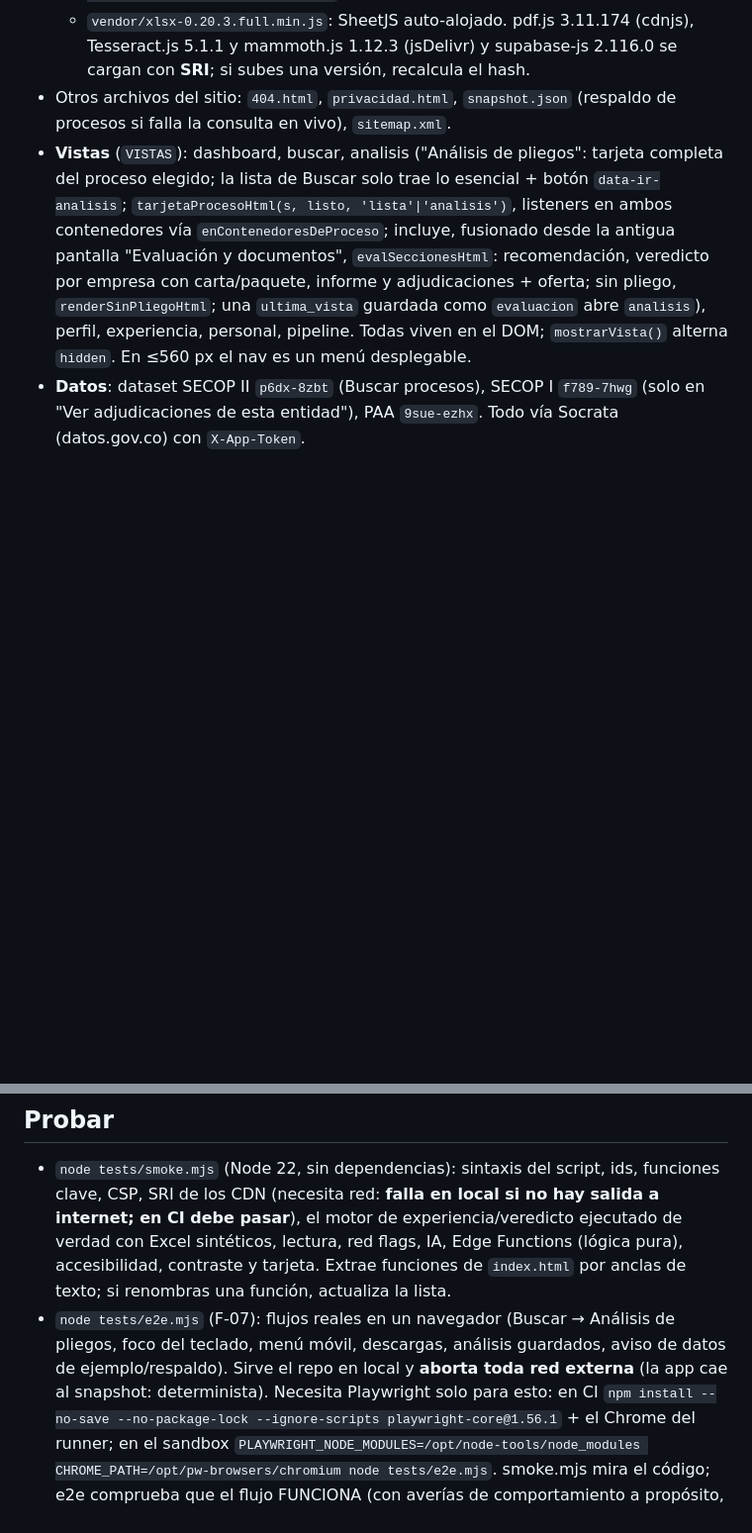
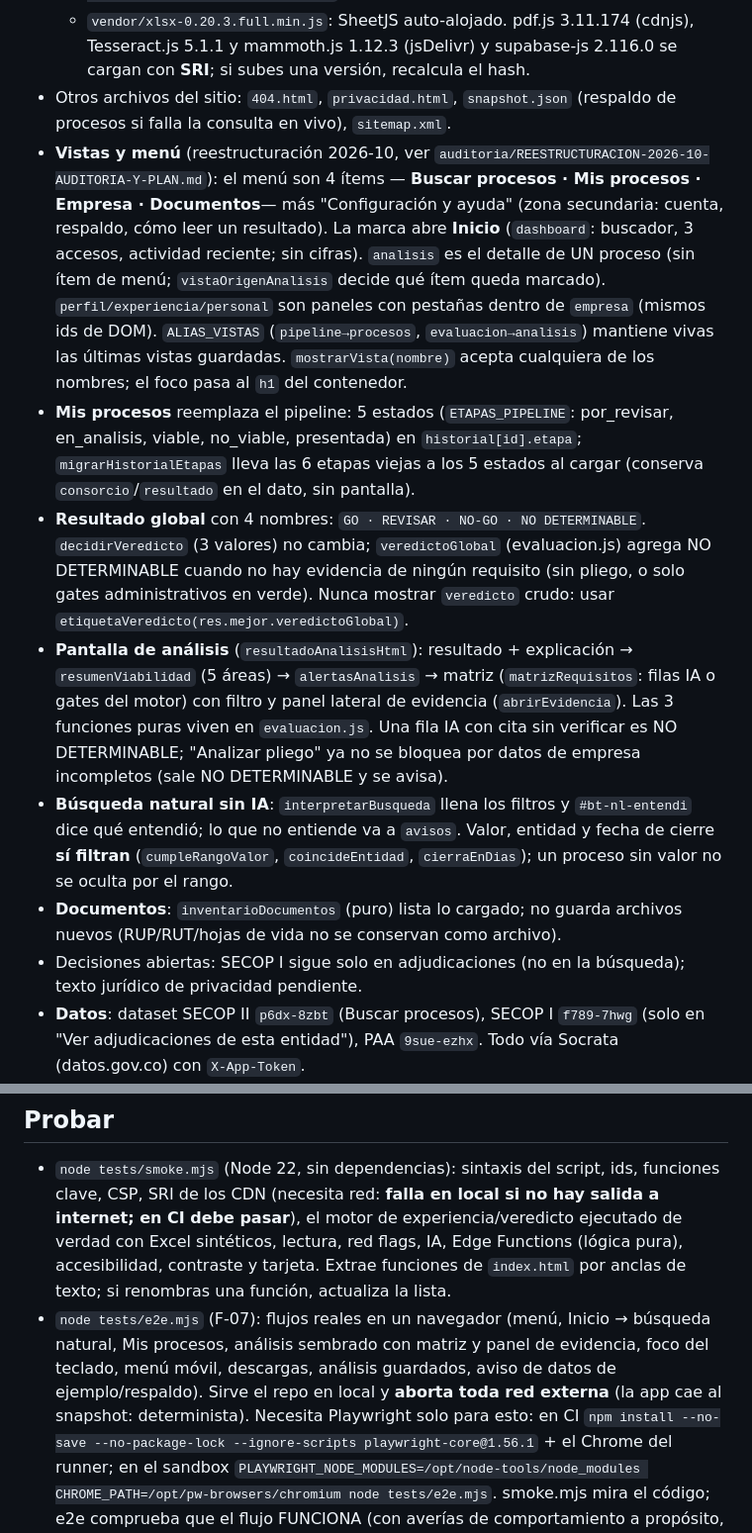
Before and after one commit to nerodante85/Bitacorasecop, a Markdown page: CLAUDE.md, 2 parts joined by grey strips. Shown at 99% size. Rendered like a GitHub page; blank space fills up the shorter version.

Commit message:
Documentación de la reestructuración (CLAUDE.md y auditoría)
Co-Authored-By: Claude Sonnet 5.5 <noreply@anthropic.com>
Claude-Session: https://claude.ai/code/session_01JgmTipBi6Q1eZ5QhXBhGgK

```diff
--- a/CLAUDE.md
+++ b/CLAUDE.md
@@ -36,8 +36,24 @@ sincronización, Edge Functions de IA y correo).
     (jsDelivr) y supabase-js 2.116.0 se cargan con **SRI**; si subes una versión, recalcula el hash.
 - Otros archivos del sitio: `404.html`, `privacidad.html`, `snapshot.json` (respaldo de procesos si falla la consulta en vivo),
   `sitemap.xml`.
-- **Vistas** (`VISTAS`): dashboard, buscar, analisis ("Análisis de pliegos": tarjeta completa del proceso elegido; la lista de Buscar solo trae lo esencial + botón `data-ir-analisis`; `tarjetaProcesoHtml(s, listo, 'lista'|'analisis')`, listeners en ambos contenedores vía `enContenedoresDeProceso`; incluye, fusionado desde la antigua pantalla "Evaluación y documentos", `evalSeccionesHtml`: recomendación, veredicto por empresa con carta/paquete, informe y adjudicaciones + oferta; sin pliego, `renderSinPliegoHtml`; una `ultima_vista` guardada como `evaluacion` abre `analisis`), perfil, experiencia, personal, pipeline.
-  Todas viven en el DOM; `mostrarVista()` alterna `hidden`. En ≤560 px el nav es un menú desplegable.
+- **Vistas y menú** (reestructuración 2026-10, ver `auditoria/REESTRUCTURACION-2026-10-AUDITORIA-Y-PLAN.md`): el menú son 4 ítems —
+  **Buscar procesos · Mis procesos · Empresa · Documentos**— más "Configuración y ayuda" (zona secundaria: cuenta, respaldo, cómo leer un
+  resultado). La marca abre **Inicio** (`dashboard`: buscador, 3 accesos, actividad reciente; sin cifras). `analisis` es el detalle de UN proceso
+  (sin ítem de menú; `vistaOrigenAnalisis` decide qué ítem queda marcado). `perfil/experiencia/personal` son paneles con pestañas dentro de
+  `empresa` (mismos ids de DOM). `ALIAS_VISTAS` (`pipeline→procesos`, `evaluacion→analisis`) mantiene vivas las últimas vistas guardadas.
+  `mostrarVista(nombre)` acepta cualquiera de los nombres; el foco pasa al `h1` del contenedor.
+- **Mis procesos** reemplaza el pipeline: 5 estados (`ETAPAS_PIPELINE`: por_revisar, en_analisis, viable, no_viable, presentada) en `historial[id].etapa`;
+  `migrarHistorialEtapas` lleva las 6 etapas viejas a los 5 estados al cargar (conserva `consorcio`/`resultado` en el dato, sin pantalla).
+- **Resultado global** con 4 nombres: `GO · REVISAR · NO-GO · NO DETERMINABLE`. `decidirVeredicto` (3 valores) no cambia; `veredictoGlobal` (evaluacion.js) agrega
+  NO DETERMINABLE cuando no hay evidencia de ningún requisito (sin pliego, o solo gates administrativos en verde). Nunca mostrar `veredicto` crudo: usar
+  `etiquetaVeredicto(res.mejor.veredictoGlobal)`.
+- **Pantalla de análisis** (`resultadoAnalisisHtml`): resultado + explicación → `resumenViabilidad` (5 áreas) → `alertasAnalisis` → matriz
+  (`matrizRequisitos`: filas IA o gates del motor) con filtro y panel lateral de evidencia (`abrirEvidencia`). Las 3 funciones puras viven en `evaluacion.js`.
+  Una fila IA con cita sin verificar es NO DETERMINABLE; "Analizar pliego" ya no se bloquea por datos de empresa incompletos (sale NO DETERMINABLE y se avisa).
+- **Búsqueda natural sin IA**: `interpretarBusqueda` llena los filtros y `#bt-nl-entendi` dice qué entendió; lo que no entiende va a `avisos`. Valor, entidad
+  y fecha de cierre **sí filtran** (`cumpleRangoValor`, `coincideEntidad`, `cierraEnDias`); un proceso sin valor no se oculta por el rango.
+- **Documentos**: `inventarioDocumentos` (puro) lista lo cargado; no guarda archivos nuevos (RUP/RUT/hojas de vida no se conservan como archivo).
+- Decisiones abiertas: SECOP I sigue solo en adjudicaciones (no en la búsqueda); texto jurídico de privacidad pendiente.
 - **Datos**: dataset SECOP II `p6dx-8zbt` (Buscar procesos), SECOP I `f789-7hwg` (solo en "Ver adjudicaciones de esta entidad"),
   PAA `9sue-ezhx`. Todo vía Socrata (datos.gov.co) con `X-App-Token`.
 - **Persistencia**: `window.storage.get/set` (shim sobre `localStorage` con prefijo `bitacora_`; con cuenta conectada, sincroniza a
@@ -144,8 +160,8 @@ sincronización, Edge Functions de IA y correo).
   **falla en local si no hay salida a internet; en CI debe pasar**), el motor de experiencia/veredicto ejecutado de verdad con
   Excel sintéticos, lectura, red flags, IA, Edge Functions (lógica pura), accesibilidad, contraste y tarjeta. Extrae funciones de
   `index.html` por anclas de texto; si renombras una función, actualiza la lista.
-- `node tests/e2e.mjs` (F-07): flujos reales en un navegador (Buscar → Análisis de pliegos, foco del teclado, menú móvil, descargas,
-  análisis guardados, aviso de datos de ejemplo/respaldo). Sirve el repo en local y **aborta toda red externa** (la app cae al
+- `node tests/e2e.mjs` (F-07): flujos reales en un navegador (menú, Inicio → búsqueda natural, Mis procesos, análisis sembrado con matriz y
+  panel de evidencia, foco del teclado, menú móvil, descargas, análisis guardados, aviso de datos de ejemplo/respaldo). Sirve el repo en local y **aborta toda red externa** (la app cae al
   snapshot: determinista). Necesita Playwright solo para esto: en CI `npm install --no-save --no-package-lock --ignore-scripts
   playwright-core@1.56.1` + el Chrome del runner; en el sandbox `PLAYWRIGHT_NODE_MODULES=/opt/node-tools/node_modules
   CHROME_PATH=/opt/pw-browsers/chromium node tests/e2e.mjs`. smoke.mjs mira el código; e2e comprueba que el flujo FUNCIONA (con averías
```
Also changed, not shown: auditoria/REESTRUCTURACION-2026-10-AUDITORIA-Y-PLAN.md (+17 -0 lines).
